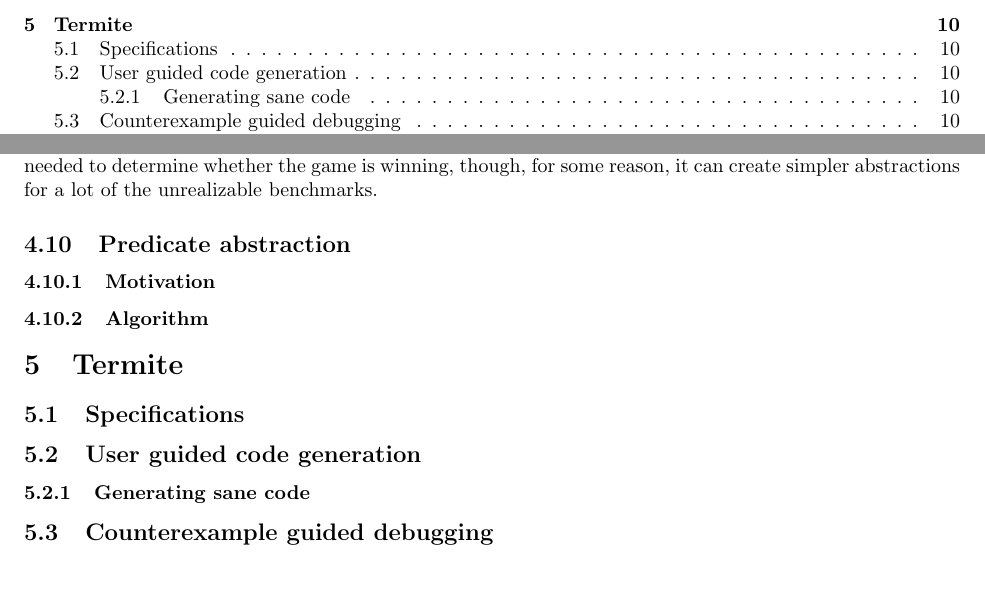
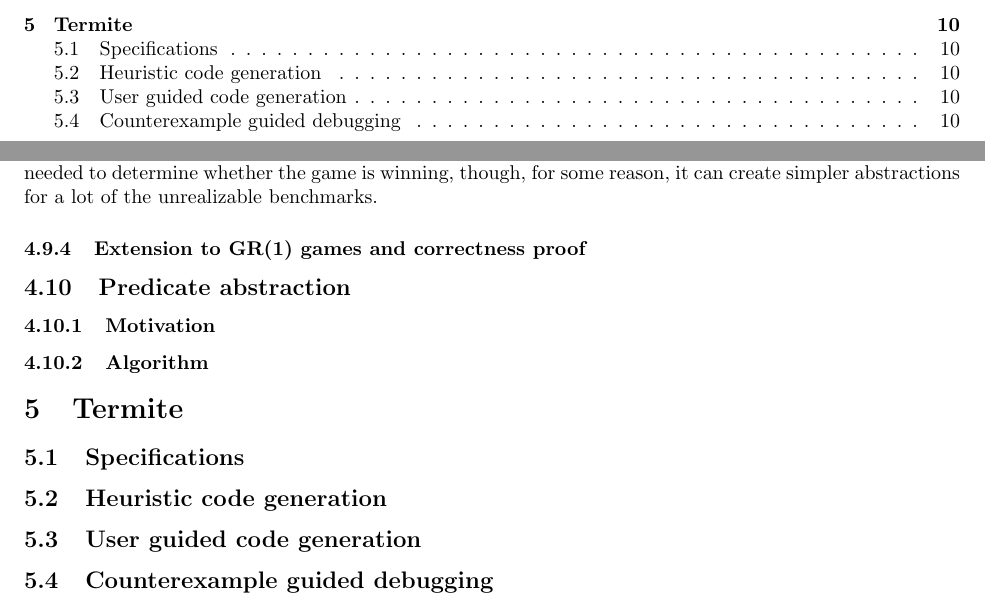
Before and after one commit to termite2/adam-thesis, a LaTeX thesis (thesis.tex): two parts of pages 1 and 10 of 10, joined at a grey line, cut so that both start at the same text, the shorter picture padded with empty space. Compiled offline with pdfLaTeX.

Commit message:
something

```diff
--- a/thesis.tex
+++ b/thesis.tex
@@ -453,6 +453,8 @@
 
 In practice, this works very well for the games I am solving to synthesize controllers for computer hardware. It does not work so well on the synthesis competition benchmarks because most of the state is needed to determine whether the game is winning, though, for some reason, it can create simpler abstractions for a lot of the unrealizable benchmarks.
 
+\subsubsection{Extension to GR(1) games and correctness proof}
+
 \subsection{Predicate abstraction}
 \subsubsection{Motivation}
 \subsubsection{Algorithm}
@@ -460,8 +462,8 @@
 \section{Termite}
 
 \subsection{Specifications}
+\subsection{Heuristic code generation}
 \subsection{User guided code generation}
-\subsubsection{Generating sane code}
 
 \subsection{Counterexample guided debugging}
 \subsection{Limitations}
```
